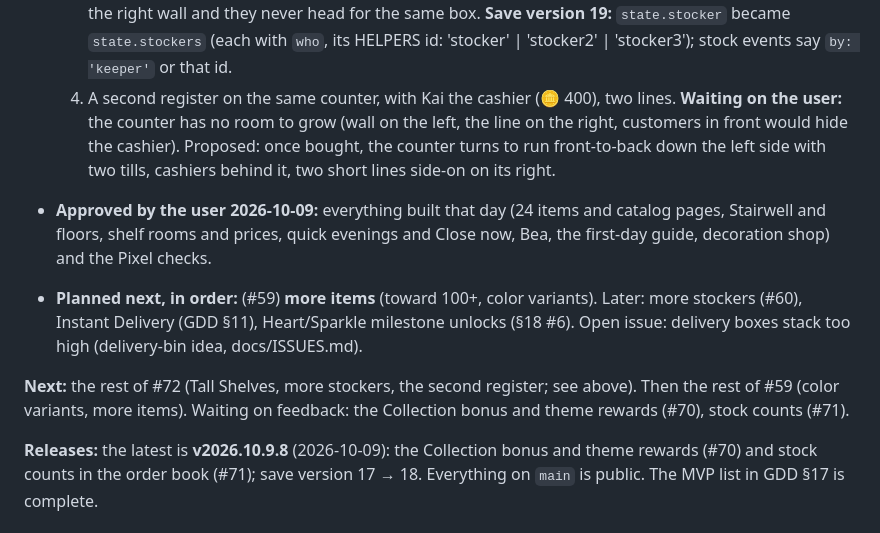
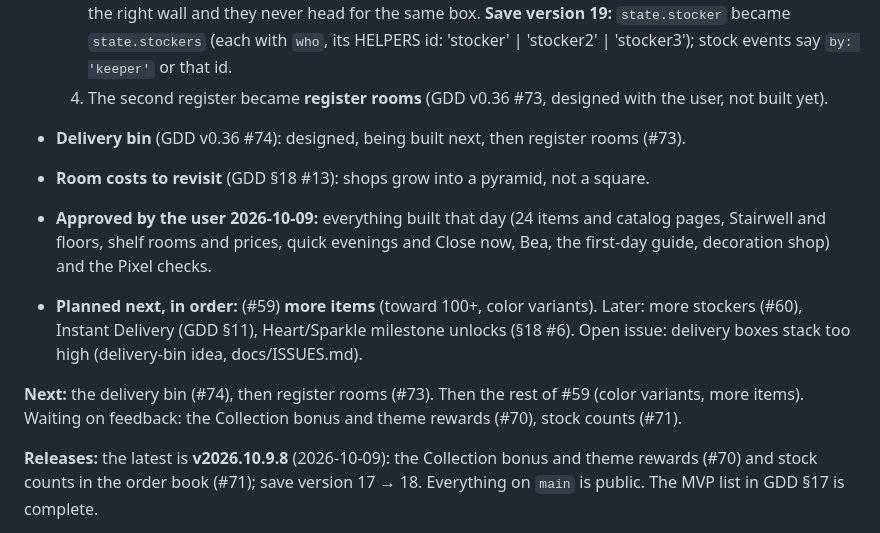
Before and after one commit to esalavat/shop-game, a Markdown page: CLAUDE.md, the part around the change. Rendered like a GitHub page.

```diff
--- a/CLAUDE.md
+++ b/CLAUDE.md
@@ -133,17 +133,16 @@ creator, walking out to the Window Display and the greeter spot, Pip's rescue bo
   3. ✅ **Up to three stockers**: Bea, then Theo (🪙 350), then Juno (🪙 500); each waits a little further from the right
      wall and they never head for the same box. **Save version 19:** `state.stocker` became `state.stockers` (each with
      `who`, its HELPERS id: 'stocker' | 'stocker2' | 'stocker3'); stock events say `by: 'keeper'` or that id.
-  4. A second register on the same counter, with Kai the cashier (🪙 400), two lines. **Waiting on the user:** the
-     counter has no room to grow (wall on the left, the line on the right, customers in front would hide the
-     cashier). Proposed: once bought, the counter turns to run front-to-back down the left side with two tills,
-     cashiers behind it, two short lines side-on on its right.
+  4. The second register became **register rooms** (GDD v0.36 #73, designed with the user, not built yet).
+- **Delivery bin** (GDD v0.36 #74): designed, being built next, then register rooms (#73).
+- **Room costs to revisit** (GDD §18 #13): shops grow into a pyramid, not a square.
 - **Approved by the user 2026-10-09:** everything built that day (24 items and catalog pages, Stairwell and floors,
   shelf rooms and prices, quick evenings and Close now, Bea, the first-day guide, decoration shop) and the Pixel checks.
 - **Planned next, in order:** (#59) **more items** (toward 100+, color variants). Later: more stockers
   (#60), Instant Delivery (GDD §11), Heart/Sparkle milestone unlocks (§18 #6). Open issue: delivery boxes stack too
   high (delivery-bin idea, docs/ISSUES.md).
 
-**Next:** the rest of #72 (Tall Shelves, more stockers, the second register; see above). Then the rest of #59 (color variants, more items). Waiting on feedback: the Collection bonus and theme
+**Next:** the delivery bin (#74), then register rooms (#73). Then the rest of #59 (color variants, more items). Waiting on feedback: the Collection bonus and theme
 rewards (#70), stock counts (#71).
 
 **Releases:** the latest is **v2026.10.9.8** (2026-10-09): the Collection bonus and theme rewards (#70) and stock counts in
```
Also changed, not shown: docs/GDD.md (+9 -4 lines), docs/ISSUES.md (+2 -0 lines).
